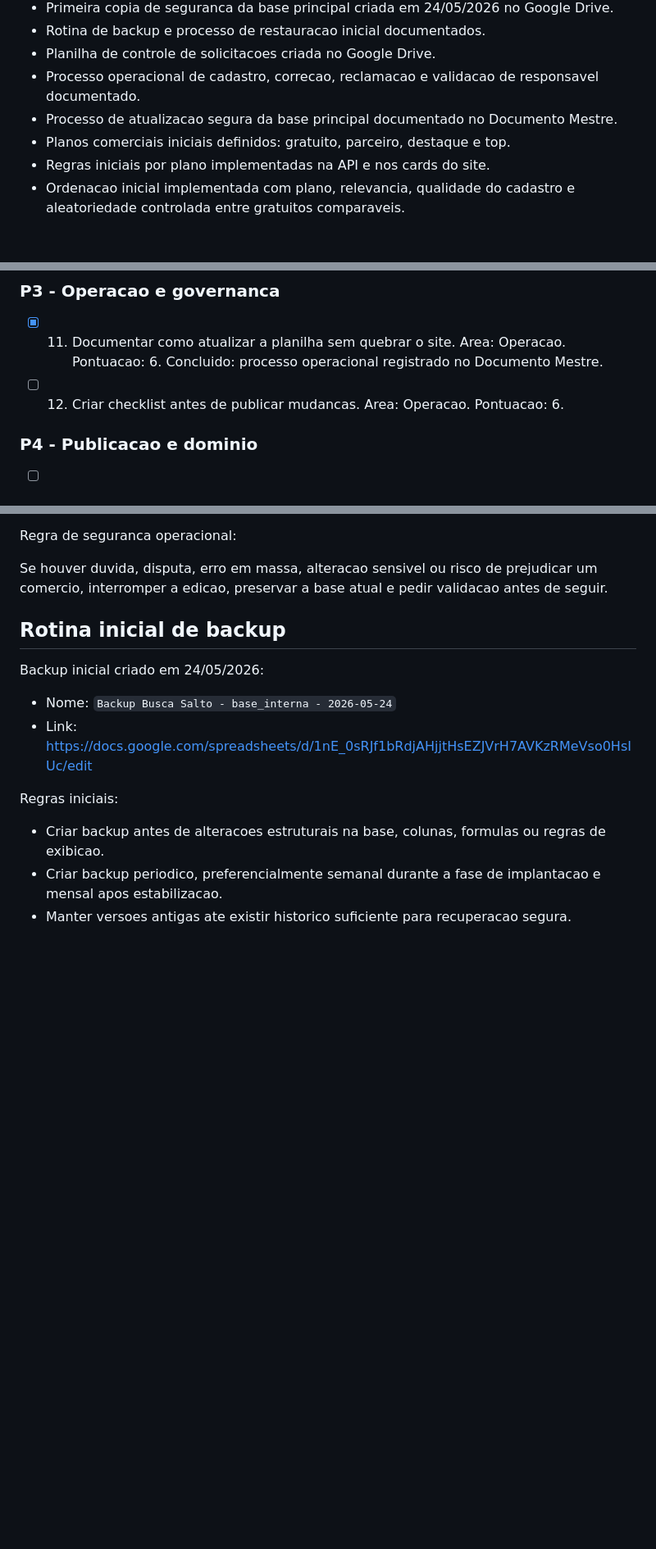
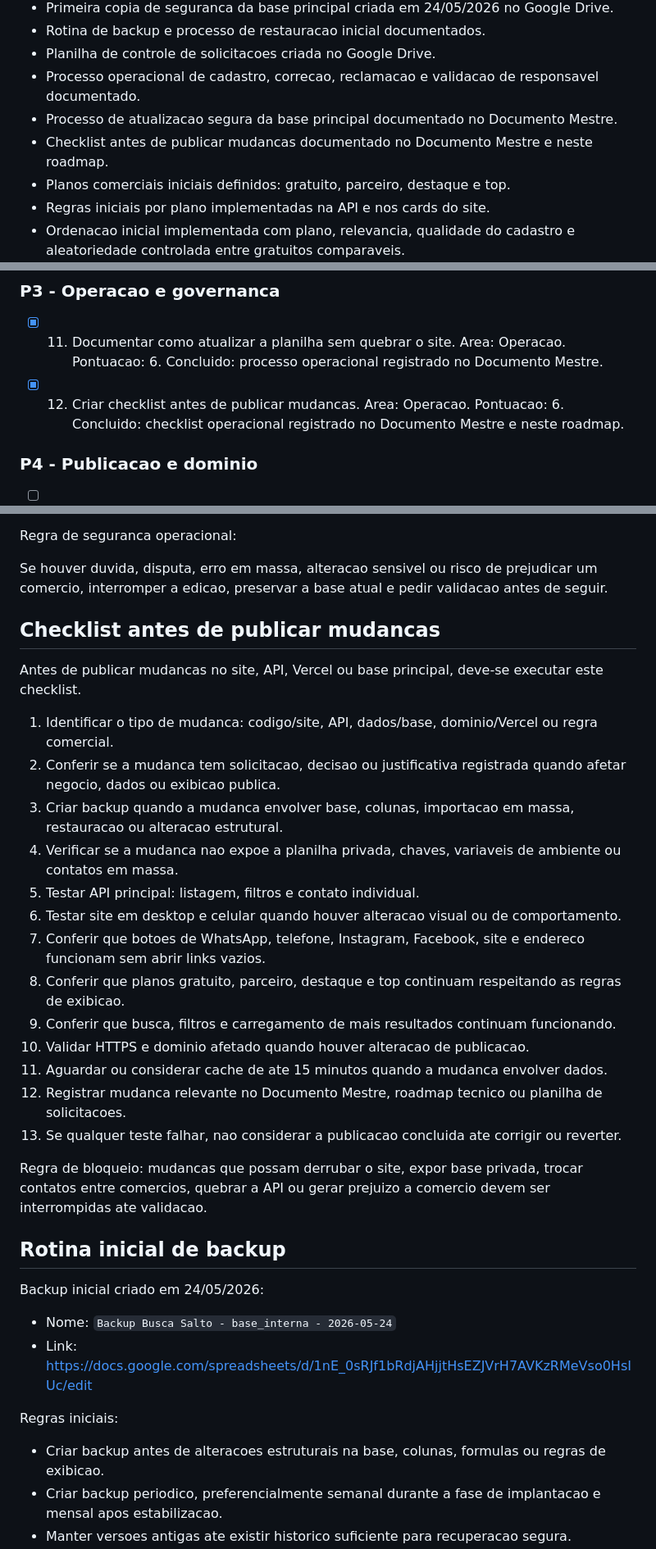
Before and after one commit to brunopentium/Busca-Salto, a Markdown page: docs/roadmap.md, 3 parts joined by grey strips. Shown at 82% size. GitHub-like rendering; blank space fills up the shorter version.

Commit message:
Documenta checklist antes de publicar mudancas

```diff
--- a/docs/roadmap.md
+++ b/docs/roadmap.md
@@ -25,6 +25,7 @@ Este arquivo concentra as anotacoes tecnicas e o checklist operacional do projet
 - Planilha de controle de solicitacoes criada no Google Drive.
 - Processo operacional de cadastro, correcao, reclamacao e validacao de responsavel documentado.
 - Processo de atualizacao segura da base principal documentado no Documento Mestre.
+- Checklist antes de publicar mudancas documentado no Documento Mestre e neste roadmap.
 - Planos comerciais iniciais definidos: gratuito, parceiro, destaque e top.
 - Regras iniciais por plano implementadas na API e nos cards do site.
 - Ordenacao inicial implementada com plano, relevancia, qualidade do cadastro e aleatoriedade controlada entre gratuitos comparaveis.
@@ -79,7 +80,7 @@ A ordem abaixo combina pontuacao, dependencia logica e momento atual do projeto.
 ### P3 - Operacao e governanca
 
 - [x] 11. Documentar como atualizar a planilha sem quebrar o site. Area: Operacao. Pontuacao: 6. Concluido: processo operacional registrado no Documento Mestre.
-- [ ] 12. Criar checklist antes de publicar mudancas. Area: Operacao. Pontuacao: 6.
+- [x] 12. Criar checklist antes de publicar mudancas. Area: Operacao. Pontuacao: 6. Concluido: checklist operacional registrado no Documento Mestre e neste roadmap.
 
 ### P4 - Publicacao e dominio
 
@@ -213,6 +214,26 @@ Regra de seguranca operacional:
 
 Se houver duvida, disputa, erro em massa, alteracao sensivel ou risco de prejudicar um comercio, interromper a edicao, preservar a base atual e pedir validacao antes de seguir.
 
+## Checklist antes de publicar mudancas
+
+Antes de publicar mudancas no site, API, Vercel ou base principal, deve-se executar este checklist.
+
+1. Identificar o tipo de mudanca: codigo/site, API, dados/base, dominio/Vercel ou regra comercial.
+2. Conferir se a mudanca tem solicitacao, decisao ou justificativa registrada quando afetar negocio, dados ou exibicao publica.
+3. Criar backup quando a mudanca envolver base, colunas, importacao em massa, restauracao ou alteracao estrutural.
+4. Verificar se a mudanca nao expoe a planilha privada, chaves, variaveis de ambiente ou contatos em massa.
+5. Testar API principal: listagem, filtros e contato individual.
+6. Testar site em desktop e celular quando houver alteracao visual ou de comportamento.
+7. Conferir que botoes de WhatsApp, telefone, Instagram, Facebook, site e endereco funcionam sem abrir links vazios.
+8. Conferir que planos gratuito, parceiro, destaque e top continuam respeitando as regras de exibicao.
+9. Conferir que busca, filtros e carregamento de mais resultados continuam funcionando.
+10. Validar HTTPS e dominio afetado quando houver alteracao de publicacao.
+11. Aguardar ou considerar cache de ate 15 minutos quando a mudanca envolver dados.
+12. Registrar mudanca relevante no Documento Mestre, roadmap tecnico ou planilha de solicitacoes.
+13. Se qualquer teste falhar, nao considerar a publicacao concluida ate corrigir ou reverter.
+
+Regra de bloqueio: mudancas que possam derrubar o site, expor base privada, trocar contatos entre comercios, quebrar a API ou gerar prejuizo a comercio devem ser interrompidas ate validacao.
+
 ## Rotina inicial de backup
 
 Backup inicial criado em 24/05/2026:
```
Also changed, not shown: other parts of docs/roadmap.md (+1 -0 lines).
